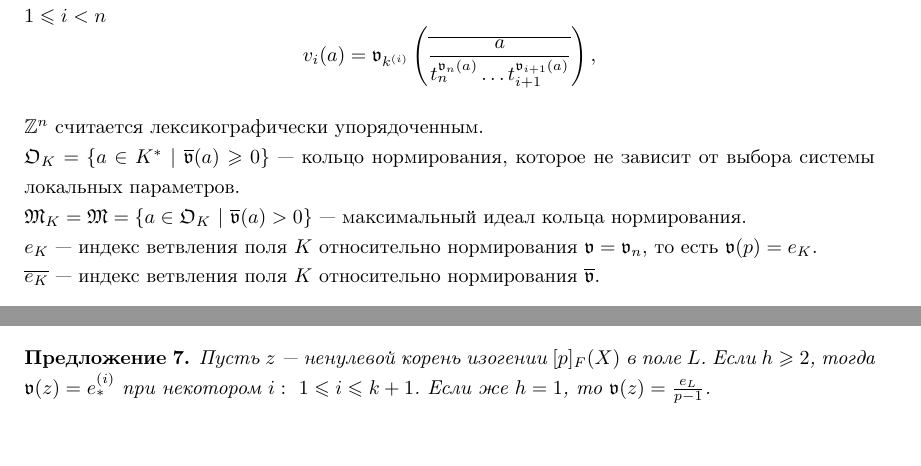
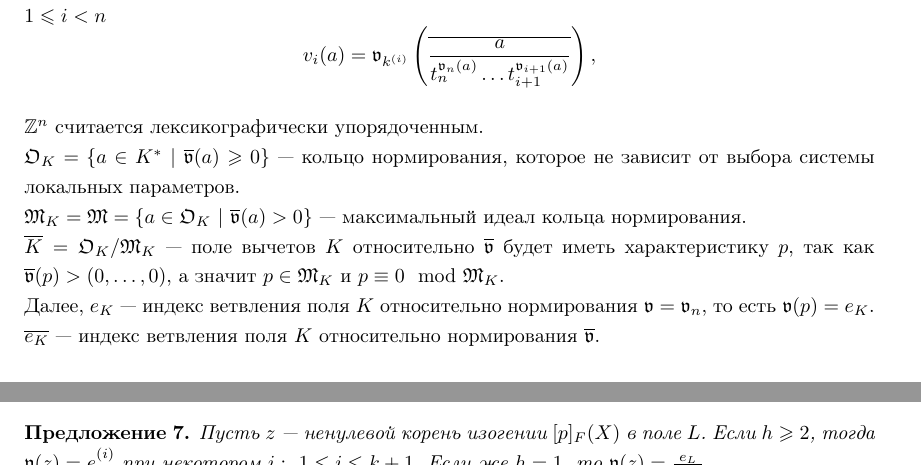
Before and after one commit to svlassiev/Lutz-Filtration-In-Low-Ramified-Case, a LaTeX document (paper.tex): two parts of pages 11 and 12 of 16, joined at a grey line, cut so that both start at the same text, the shorter picture padded with empty space. Compiled offline with pdfLaTeX.

Commit message:
Update information about characteristic of residue field.

```diff
--- a/paper.tex
+++ b/paper.tex
@@ -339,7 +339,8 @@ $$v_i(a) = \val_{k^{(i)}} \left( \overline {a \over { t_n^{\val_n(a)} \ldots t_{
 $\Z^n$ считается лексикографически упорядоченным.\\
 $\OK=\{a\in K^*\ |\ \overline{\val}(a)\Geq0\}$ --- кольцо нормирования, которое не зависит от выбора системы локальных параметров.\\
 $\MK=\mathfrak{M}=\{a\in\OK\ |\ \overline{\val}(a)>0\}$ --- максимальный идеал кольца нормирования.\\
-$e_K$ --- индекс ветвления поля $K$ относительно нормирования $\val=\val_n$, то есть $\val(p)=e_K$.\\
+$\overline{K} = \OK/\MK$ --- поле вычетов $K$ относительно $\olval$ будет иметь характеристику $p$, так как $\olval(p) > (0,\ldots,0)$, а значит $p\in \MK$ и $p \equiv 0 \mod \MK$.\\
+Далее, $e_K$ --- индекс ветвления поля $K$ относительно нормирования $\val=\val_n$, то есть $\val(p)=e_K$.\\
 $\overline{e_K}$ --- индекс ветвления поля $K$ относительно нормирования $\olval$.\\
 
 Пусть $L/K$ --- нормальное расширение без высшего ветвления с группой Галуа $G=Gal(L/K)$, тогда $L = L^{(1)}((T_2))\dots((T_n)),$ где $L^{(1)}$ --- конечное расширение поля $k$. При этом обозначим через $(\Pi = T_1, T_2, \dots, T_n)$ --- систему локальных параметров в поле $L$.
```
Also changed, not shown: bibliography/Vostokov_Javnaja_Forma_Zakona_Vzaimnosti.pdf (added), paper.pdf.
